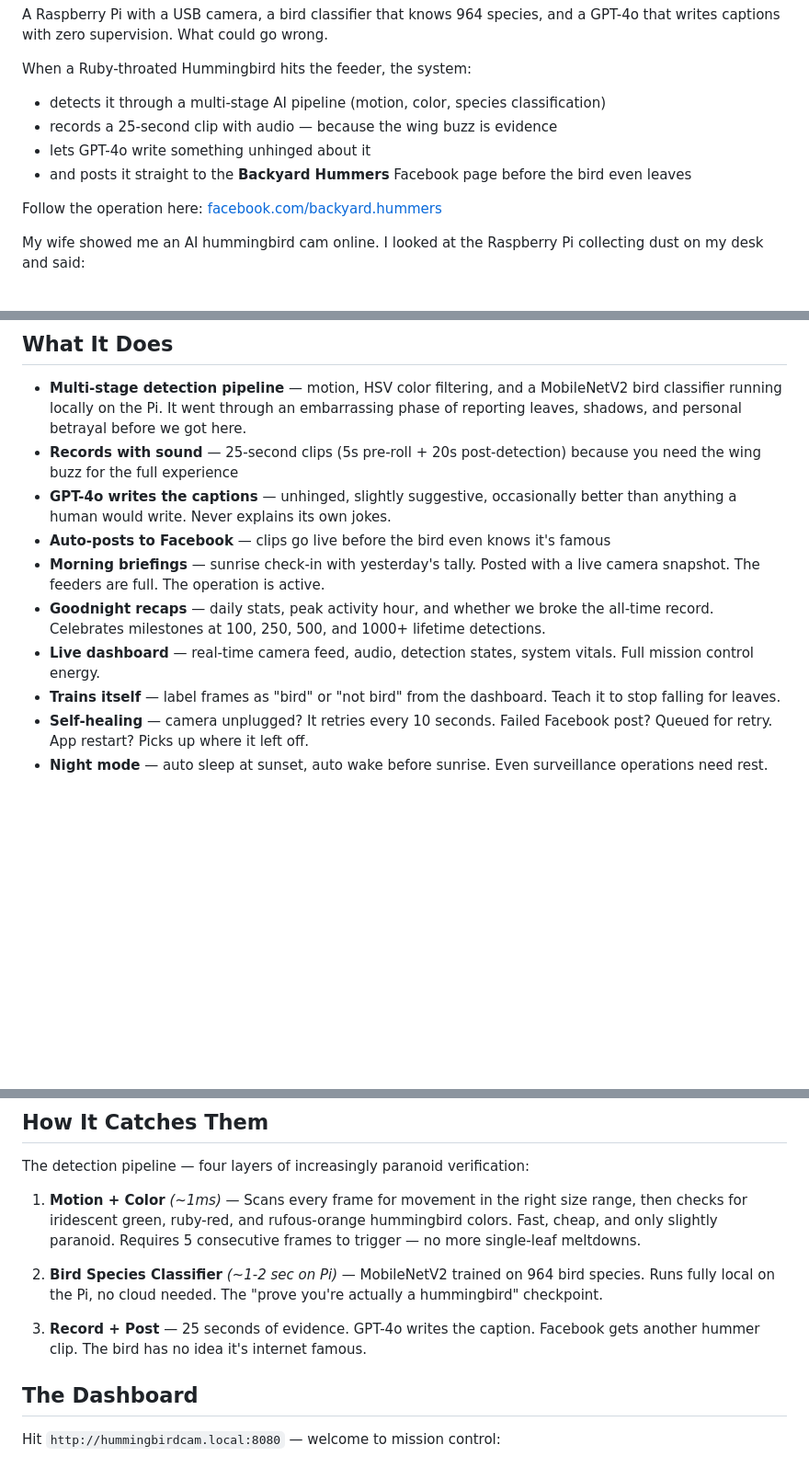
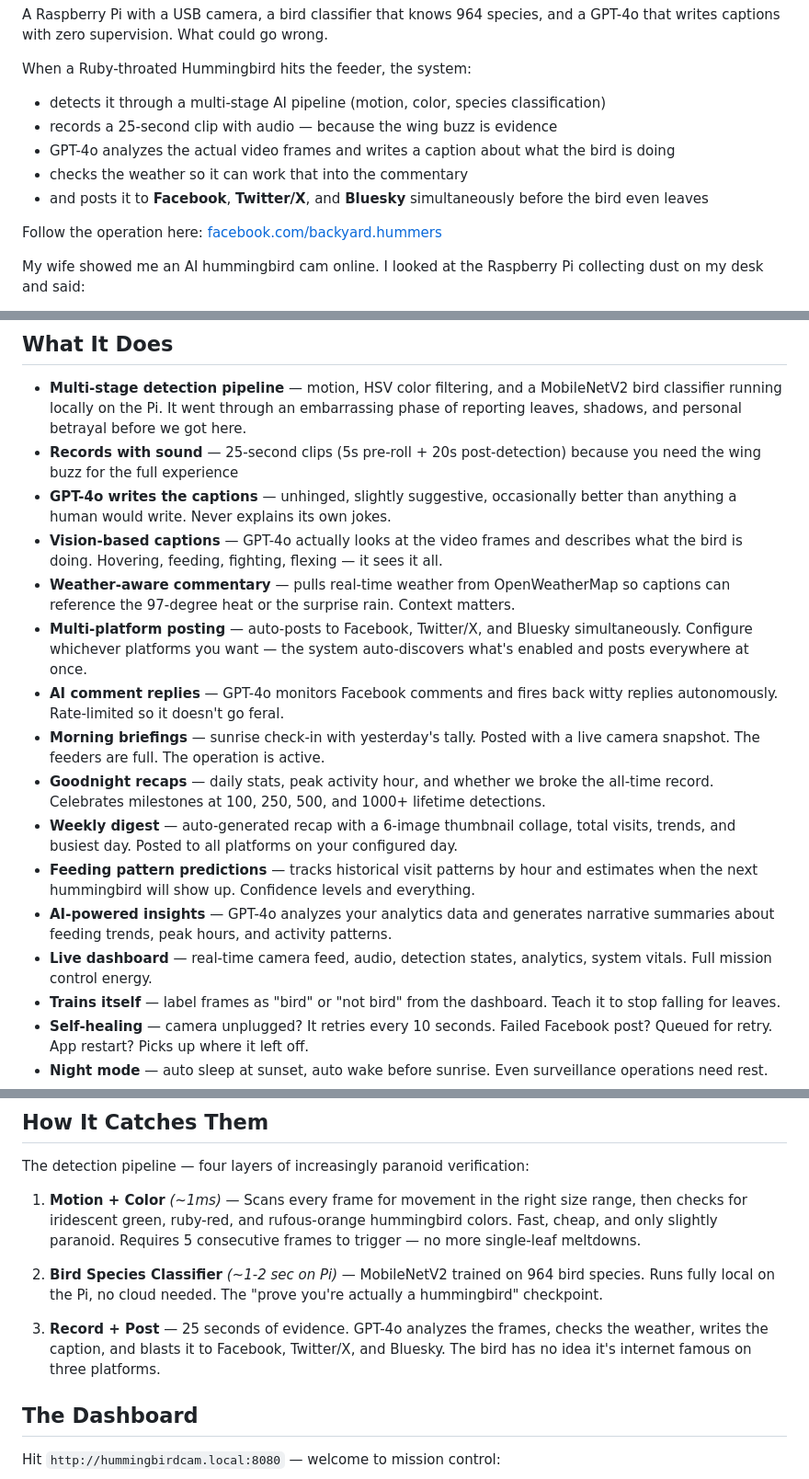
Before and after one commit to LeeOtts/LocalHummingBirdCam, a Markdown page: README.md, 3 parts joined by grey strips. Shown at 92% size. Drawn GitHub-style; blank space fills up the shorter version.

```diff
--- a/README.md
+++ b/README.md
@@ -9,8 +9,9 @@ A Raspberry Pi with a USB camera, a bird classifier that knows 964 species, and
 When a Ruby-throated Hummingbird hits the feeder, the system:
 - detects it through a multi-stage AI pipeline (motion, color, species classification)
 - records a 25-second clip with audio — because the wing buzz is evidence
-- lets GPT-4o write something unhinged about it
-- and posts it straight to the **Backyard Hummers** Facebook page before the bird even leaves
+- GPT-4o analyzes the actual video frames and writes a caption about what the bird is doing
+- checks the weather so it can work that into the commentary
+- and posts it to **Facebook**, **Twitter/X**, and **Bluesky** simultaneously before the bird even leaves
 
 Follow the operation here: [facebook.com/backyard.hummers](https://www.facebook.com/backyard.hummers)
 
@@ -25,10 +26,16 @@ My wife showed me an AI hummingbird cam online. I looked at the Raspberry Pi col
 - **Multi-stage detection pipeline** — motion, HSV color filtering, and a MobileNetV2 bird classifier running locally on the Pi. It went through an embarrassing phase of reporting leaves, shadows, and personal betrayal before we got here.
 - **Records with sound** — 25-second clips (5s pre-roll + 20s post-detection) because you need the wing buzz for the full experience
 - **GPT-4o writes the captions** — unhinged, slightly suggestive, occasionally better than anything a human would write. Never explains its own jokes.
-- **Auto-posts to Facebook** — clips go live before the bird even knows it's famous
+- **Vision-based captions** — GPT-4o actually looks at the video frames and describes what the bird is doing. Hovering, feeding, fighting, flexing — it sees it all.
+- **Weather-aware commentary** — pulls real-time weather from OpenWeatherMap so captions can reference the 97-degree heat or the surprise rain. Context matters.
+- **Multi-platform posting** — auto-posts to Facebook, Twitter/X, and Bluesky simultaneously. Configure whichever platforms you want — the system auto-discovers what's enabled and posts everywhere at once.
+- **AI comment replies** — GPT-4o monitors Facebook comments and fires back witty replies autonomously. Rate-limited so it doesn't go feral.
 - **Morning briefings** — sunrise check-in with yesterday's tally. Posted with a live camera snapshot. The feeders are full. The operation is active.
 - **Goodnight recaps** — daily stats, peak activity hour, and whether we broke the all-time record. Celebrates milestones at 100, 250, 500, and 1000+ lifetime detections.
-- **Live dashboard** — real-time camera feed, audio, detection states, system vitals. Full mission control energy.
+- **Weekly digest** — auto-generated recap with a 6-image thumbnail collage, total visits, trends, and busiest day. Posted to all platforms on your configured day.
+- **Feeding pattern predictions** — tracks historical visit patterns by hour and estimates when the next hummingbird will show up. Confidence levels and everything.
+- **AI-powered insights** — GPT-4o analyzes your analytics data and generates narrative summaries about feeding trends, peak hours, and activity patterns.
+- **Live dashboard** — real-time camera feed, audio, detection states, analytics, system vitals. Full mission control energy.
 - **Trains itself** — label frames as "bird" or "not bird" from the dashboard. Teach it to stop falling for leaves.
 - **Self-healing** — camera unplugged? It retries every 10 seconds. Failed Facebook post? Queued for retry. App restart? Picks up where it left off.
 - **Night mode** — auto sleep at sunset, auto wake before sunrise. Even surveillance operations need rest.
@@ -128,7 +141,7 @@ The detection pipeline — four layers of increasingly paranoid verification:
 
 2. **Bird Species Classifier** *(~1-2 sec on Pi)* — MobileNetV2 trained on 964 bird species. Runs fully local on the Pi, no cloud needed. The "prove you're actually a hummingbird" checkpoint.
 
-3. **Record + Post** — 25 seconds of evidence. GPT-4o writes the caption. Facebook gets another hummer clip. The bird has no idea it's internet famous.
+3. **Record + Post** — 25 seconds of evidence. GPT-4o analyzes the frames, checks the weather, writes the caption, and blasts it to Facebook, Twitter/X, and Bluesky. The bird has no idea it's internet famous on three platforms.
 
 ## The Dashboard
 
```
Also changed, not shown: other parts of README.md (+32 -4 lines).
